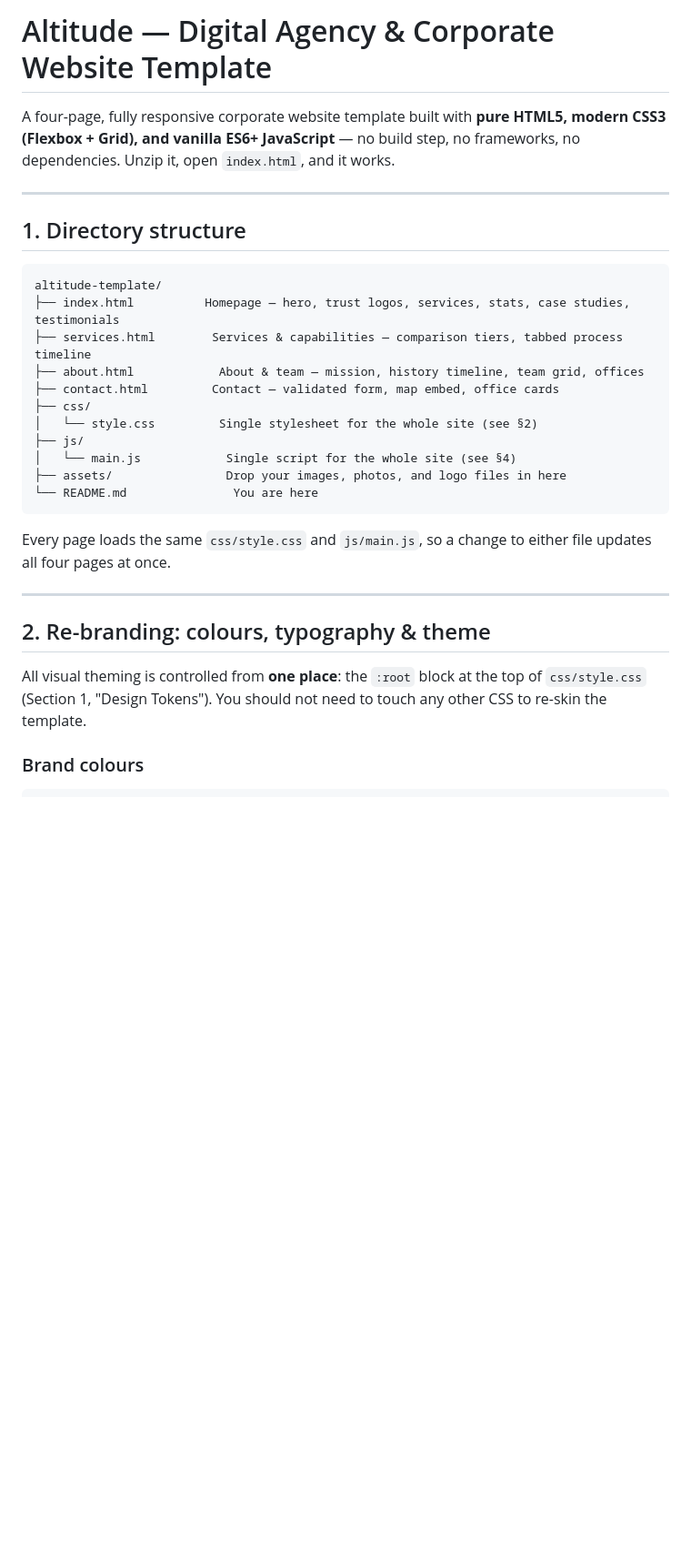
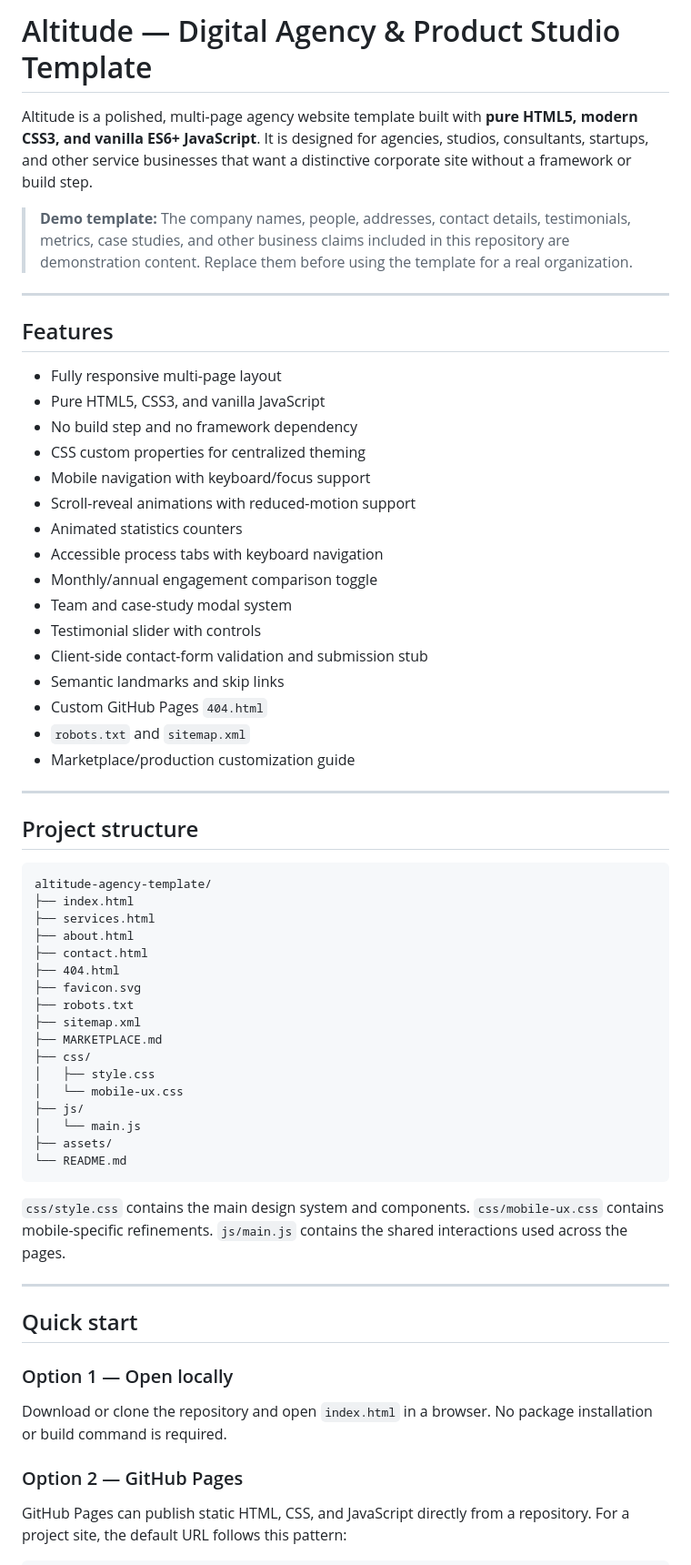
Before and after one commit to dev-muhadz/altitude-agency-template, a Markdown page: README.md, the part around one of its changes. Shown at 91% size. GitHub-like rendering; blank space fills up the shorter version.

````diff
--- a/README.md
+++ b/README.md
@@ -1,31 +1,65 @@
-# Altitude — Digital Agency & Corporate Website Template
+# Altitude — Digital Agency & Product Studio Template
 
-A four-page, fully responsive corporate website template built with **pure HTML5, modern CSS3 (Flexbox + Grid), and vanilla ES6+ JavaScript** — no build step, no frameworks, no dependencies. Unzip it, open `index.html`, and it works.
+Altitude is a polished, multi-page agency website template built with **pure HTML5, modern CSS3, and vanilla ES6+ JavaScript**. It is designed for agencies, studios, consultants, startups, and other service businesses that want a distinctive corporate site without a framework or build step.
+
+> **Demo template:** The company names, people, addresses, contact details, testimonials, metrics, case studies, and other business claims included in this repository are demonstration content. Replace them before using the template for a real organization.
 
 ---
 
-## 1. Directory structure
+## Features
 
-```
-altitude-template/
-├── index.html          Homepage — hero, trust logos, services, stats, case studies, testimonials
-├── services.html        Services & capabilities — comparison tiers, tabbed process timeline
-├── about.html            About & team — mission, history timeline, team grid, offices
-├── contact.html         Contact — validated form, map embed, office cards
-├── css/
-│   └── style.css         Single stylesheet for the whole site (see §2)
-├── js/
-│   └── main.js            Single script for the whole site (see §4)
-├── assets/                Drop your images, photos, and logo files in here
-└── README.md               You are here
-```
-
-Every page loads the same `css/style.css` and `js/main.js`, so a change to either file updates all four pages at once.
+- Fully responsive multi-page layout
+- Pure HTML5, CSS3, and vanilla JavaScript
+- No build step and no framework dependency
+- CSS custom properties for centralized theming
+- Mobile navigation with keyboard/focus support
+- Scroll-reveal animations with reduced-motion support
+- Animated statistics counters
+- Accessible process tabs with keyboard navigation
+- Monthly/annual engagement comparison toggle
+- Team and case-study modal system
+- Testimonial slider with controls
+- Client-side contact-form validation and submission stub
+- Semantic landmarks and skip links
+- Custom GitHub Pages `404.html`
+- `robots.txt` and `sitemap.xml`
+- Marketplace/production customization guide
 
 ---
 
-## 2. Re-branding: colours, typography & theme
+## Project structure
 
-All visual theming is controlled from **one place**: the `:root` block at the top of `css/style.css` (Section 1, "Design Tokens"). You should not need to touch any other CSS to re-skin the template.
+```text
+altitude-agency-template/
+├── index.html
+├── services.html
+├── about.html
+├── contact.html
+├── 404.html
+├── favicon.svg
+├── robots.txt
+├── sitemap.xml
+├── MARKETPLACE.md
+├── css/
+│   ├── style.css
+│   └── mobile-ux.css
+├── js/
+│   └── main.js
+├── assets/
+└── README.md
+```
 
-### Brand colours
+`css/style.css` contains the main design system and components. `css/mobile-ux.css` contains mobile-specific refinements. `js/main.js` contains the shared interactions used across the pages.
+
+---
+
+## Quick start
+
+### Option 1 — Open locally
+
+Download or clone the repository and open `index.html` in a browser. No package installation or build command is required.
+
+### Option 2 — GitHub Pages
+
+GitHub Pages can publish static HTML, CSS, and JavaScript directly from a repository. For a project site, the default URL follows this pattern:
+
````
Also changed, not shown: other parts of README.md (+144 -121 lines).
